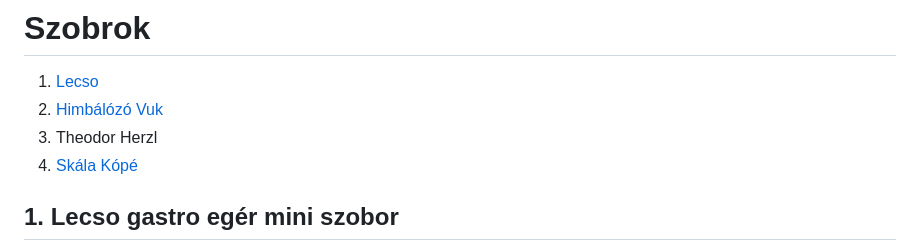
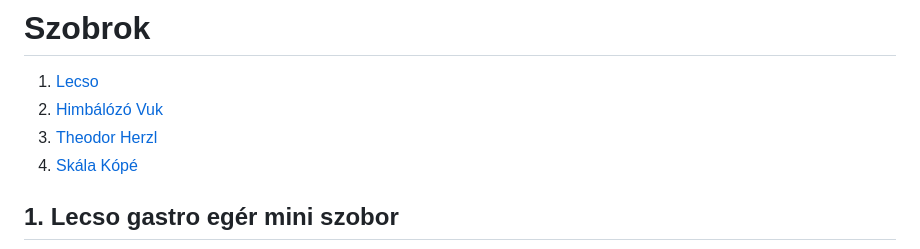
Before and after one commit to Balogh-Kristof/kolodko_project, a Markdown page: szobrok.md, the part around the change. GitHub-like rendering.

```diff
--- a/szobrok.md
+++ b/szobrok.md
@@ -1,7 +1,7 @@
 # Szobrok
 1. [Lecso](#1-lecso-gastro-egér-mini-szobor)
 2. [Himbálózó Vuk](2-himbálózó-vuk-mini-szobor)
-3. Theodor Herzl
+3. [Theodor Herzl](#3-theodor-herzl-mini-szobor)
 4. [Skála Kópé](#4-skála-kópé)
 ## 1. **Lecso gastro egér mini szobor**
 [![Egér](https://github.com/Balogh-Kristof/kolodko_project/blob/main/eger.jpg?raw=true "Egér")](https://github.com/Balogh-Kristof/kolodko_project/blob/main/eger.jpg "Egér")
```
